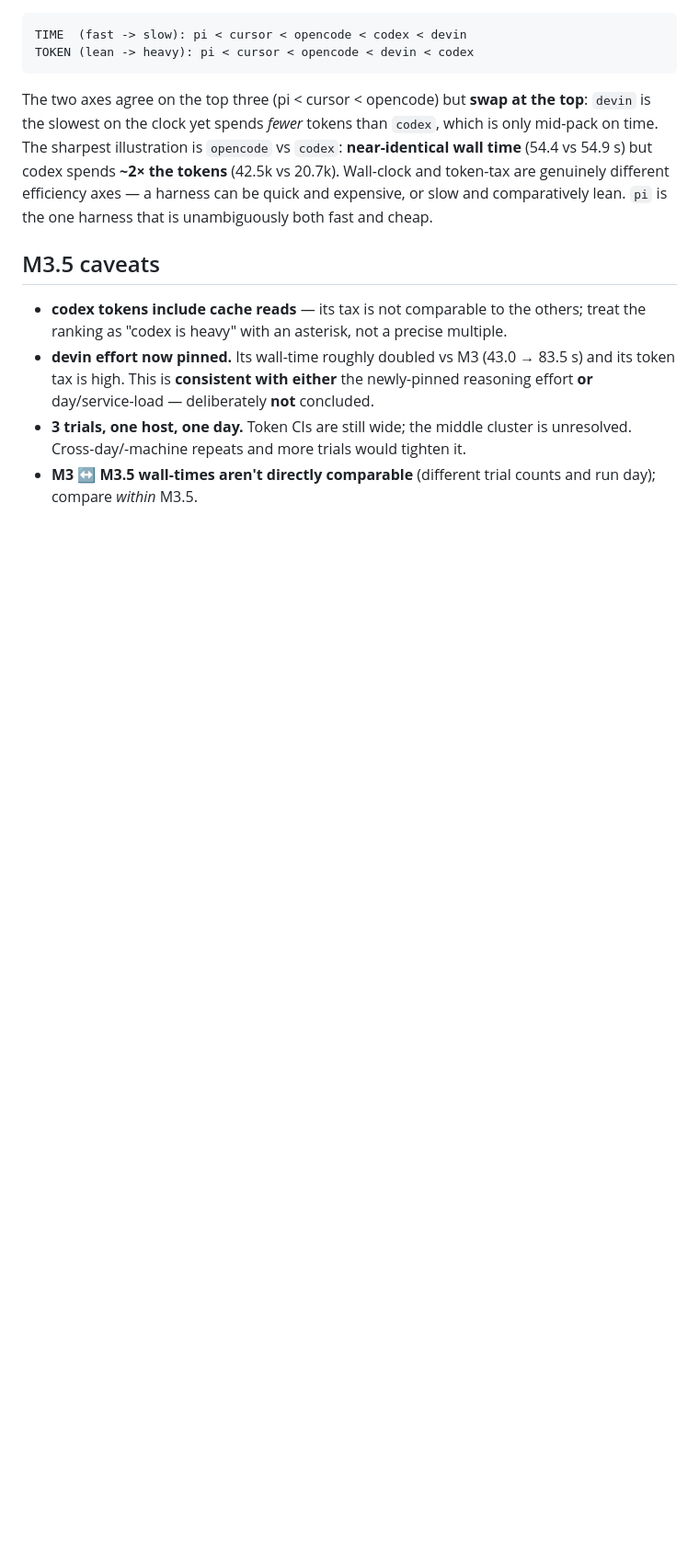
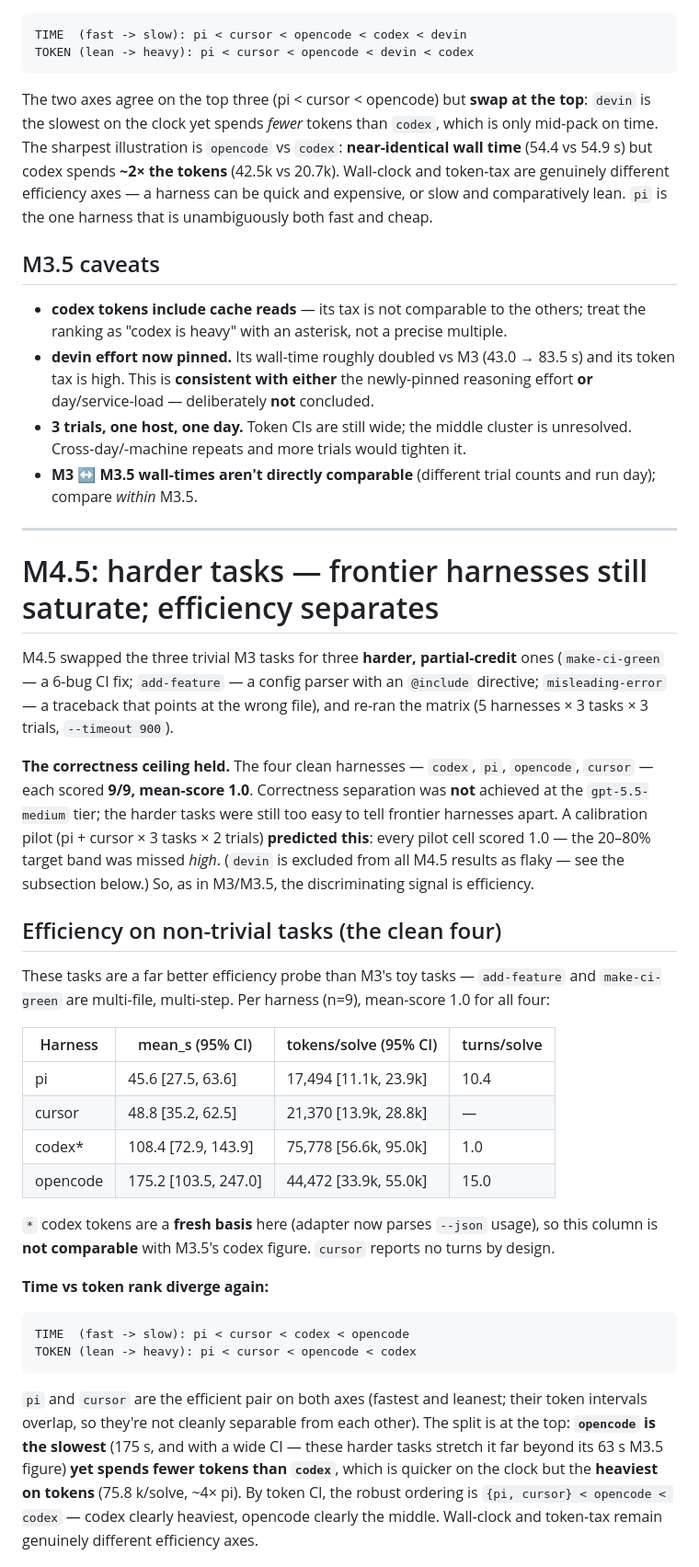
Before and after one commit to davisbuilds/openbench, a Markdown page: RESULTS.md, the part around one of its changes. Shown at 92% size. Rendered like a GitHub page; blank space fills up the shorter version.

````diff
--- a/RESULTS.md
+++ b/RESULTS.md
@@ -192,3 +192,54 @@ fast and cheap.
   unresolved. Cross-day/-machine repeats and more trials would tighten it.
 - **M3 ↔ M3.5 wall-times aren't directly comparable** (different trial counts and
   run day); compare *within* M3.5.
+
+---
+
+# M4.5: harder tasks — frontier harnesses still saturate; efficiency separates
+
+M4.5 swapped the three trivial M3 tasks for three **harder, partial-credit** ones
+(`make-ci-green` — a 6-bug CI fix; `add-feature` — a config parser with an
+`@include` directive; `misleading-error` — a traceback that points at the wrong
+file), and re-ran the matrix (5 harnesses × 3 tasks × 3 trials, `--timeout 900`).
+
+**The correctness ceiling held.** The four clean harnesses — `codex`, `pi`,
+`opencode`, `cursor` — each scored **9/9, mean-score 1.0**. Correctness separation
+was **not** achieved at the `gpt-5.5-medium` tier; the harder tasks were still too
+easy to tell frontier harnesses apart. A calibration pilot (pi + cursor × 3 tasks
+× 2 trials) **predicted this**: every pilot cell scored 1.0 — the 20–80% target
+band was missed *high*. (`devin` is excluded from all M4.5 results as flaky — see
+the subsection below.) So, as in M3/M3.5, the discriminating signal is efficiency.
+
+## Efficiency on non-trivial tasks (the clean four)
+
+These tasks are a far better efficiency probe than M3's toy tasks — `add-feature`
+and `make-ci-green` are multi-file, multi-step. Per harness (n=9), mean-score 1.0
+for all four:
+
+| Harness   | mean_s (95% CI)    | tokens/solve (95% CI)   | turns/solve |
+|-----------|--------------------|-------------------------|-------------|
+| pi        | 45.6  [27.5, 63.6] | 17,494  [11.1k, 23.9k]  | 10.4        |
+| cursor    | 48.8  [35.2, 62.5] | 21,370  [13.9k, 28.8k]  | —           |
+| codex\*   | 108.4 [72.9, 143.9]| 75,778  [56.6k, 95.0k]  | 1.0         |
+| opencode  | 175.2 [103.5, 247.0]| 44,472 [33.9k, 55.0k]  | 15.0        |
+
+`*` codex tokens are a **fresh basis** here (adapter now parses `--json` usage),
+so this column is **not comparable** with M3.5's codex figure. `cursor` reports no
+turns by design.
+
+**Time vs token rank diverge again:**
+
+```
+TIME  (fast -> slow): pi < cursor < codex < opencode
+TOKEN (lean -> heavy): pi < cursor < opencode < codex
+```
+
+`pi` and `cursor` are the efficient pair on both axes (fastest and leanest; their
+token intervals overlap, so they're not cleanly separable from each other). The
+split is at the top: **`opencode` is the slowest** (175 s, and with a wide CI —
+these harder tasks stretch it far beyond its 63 s M3.5 figure) **yet spends fewer
+tokens than `codex`**, which is quicker on the clock but the **heaviest on tokens**
+(75.8 k/solve, ~4× pi). By token CI, the robust ordering is `{pi, cursor} <
+opencode < codex` — codex clearly heaviest, opencode clearly the middle. Wall-clock
+and token-tax remain genuinely different efficiency axes.
+
````
Also changed, not shown: other parts of RESULTS.md (+43 -0 lines).
